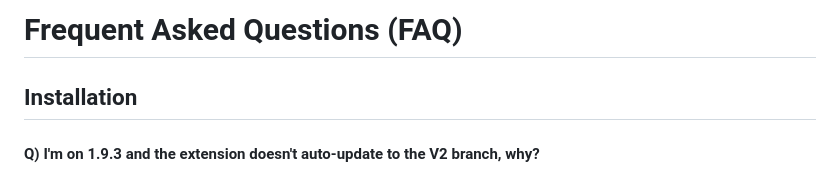
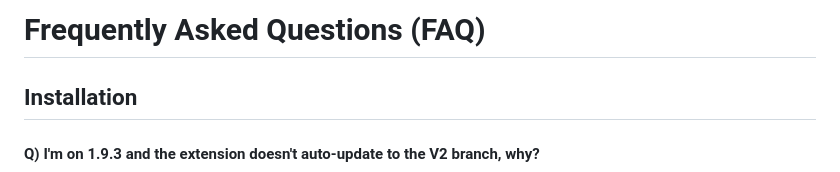
Before and after one commit to younesaassila/ttv-lol-pro, a Markdown page: FAQ.md, the part around the change. Rendered like a GitHub page.

Commit message:
✨ Fix typo

```diff
--- a/FAQ.md
+++ b/FAQ.md
@@ -1,4 +1,4 @@
-# Frequent Asked Questions (FAQ)
+# Frequently Asked Questions (FAQ)
 
 ## Installation
 
```
